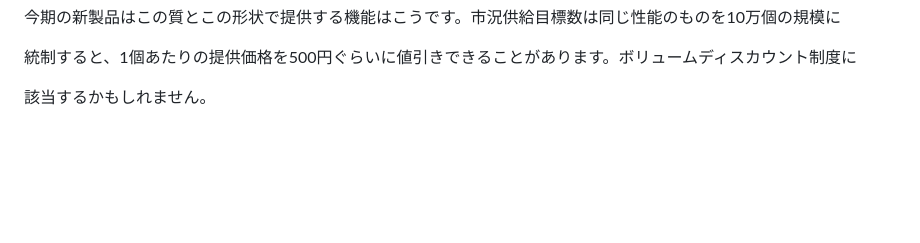
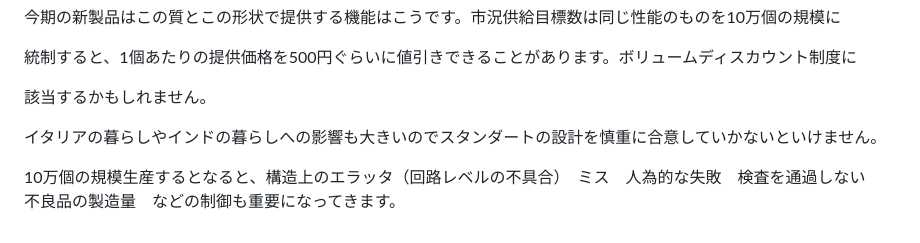
Before and after one commit to JFLABO/Project2030, a Markdown page: keiba/calc/projectspec.md, the part around the change. Drawn GitHub-style; blank space fills up the shorter version.

```diff
--- a/keiba/calc/projectspec.md
+++ b/keiba/calc/projectspec.md
@@ -126,3 +126,7 @@ SuperHitachi2024年モデルは購入をするまで詳細はヒミツです。
 統制すると、1個あたりの提供価格を500円ぐらいに値引きできることがあります。ボリュームディスカウント制度に
 
 該当するかもしれません。
+
+イタリアの暮らしやインドの暮らしへの影響も大きいのでスタンダートの設計を慎重に合意していかないといけません。
+
+10万個の規模生産するとなると、構造上のエラッタ（回路レベルの不具合）　ミス　人為的な失敗　検査を通過しない　不良品の製造量　などの制御も重要になってきます。
```
